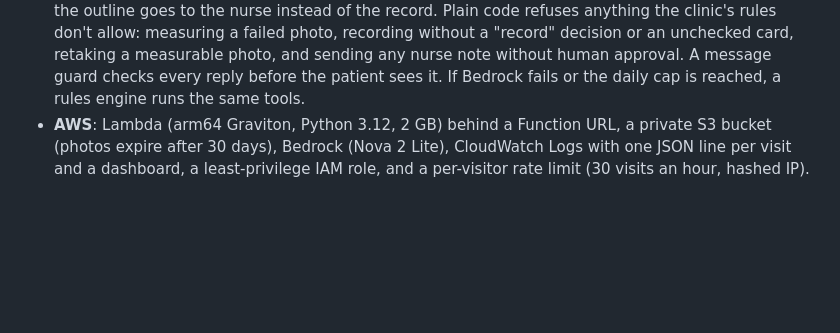
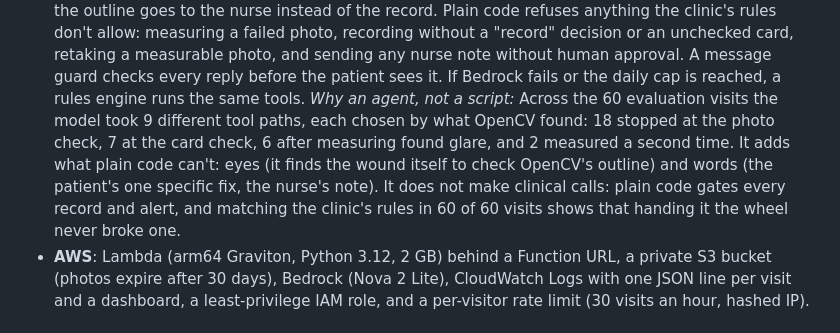
Before and after one commit to woooj02/woundtrace, a Markdown page: README.md, the part around the change. Drawn GitHub-style; blank space fills up the shorter version.

Commit message:
Why an agent, not a script: tool paths from the agent evaluation

```diff
--- a/README.md
+++ b/README.md
@@ -78,6 +78,7 @@ result, not only the best. FUSeg and CO2Wounds appear as numbers only: their lic
   photo, recording without a "record" decision or an unchecked card, retaking a measurable photo, and
   sending any nurse note without human approval. A message guard checks every reply before the patient
   sees it. If Bedrock fails or the daily cap is reached, a rules engine runs the same tools.
+  *Why an agent, not a script:* Across the 60 evaluation visits the model took 9 different tool paths, each chosen by what OpenCV found: 18 stopped at the photo check, 7 at the card check, 6 after measuring found glare, and 2 measured a second time. It adds what plain code can't: eyes (it finds the wound itself to check OpenCV's outline) and words (the patient's one specific fix, the nurse's note). It does not make clinical calls: plain code gates every record and alert, and matching the clinic's rules in 60 of 60 visits shows that handing it the wheel never broke one.
 - **AWS**: Lambda (arm64 Graviton, Python 3.12, 2 GB) behind a Function URL, a private S3 bucket (photos
   expire after 30 days), Bedrock (Nova 2 Lite), CloudWatch Logs with one JSON line per visit and a
   dashboard, a least-privilege IAM role, and a per-visitor rate limit (30 visits an hour, hashed IP).
```
Also changed, not shown: submission/devpost.md (+2 -0 lines).
